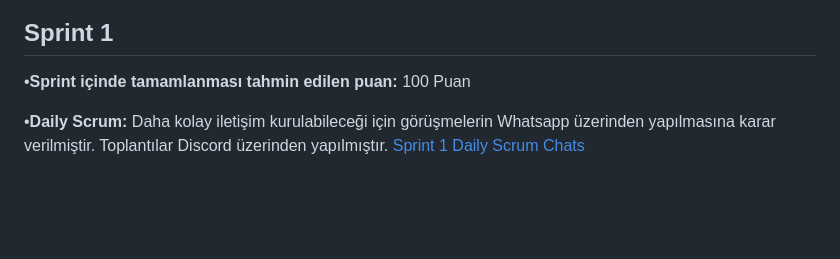
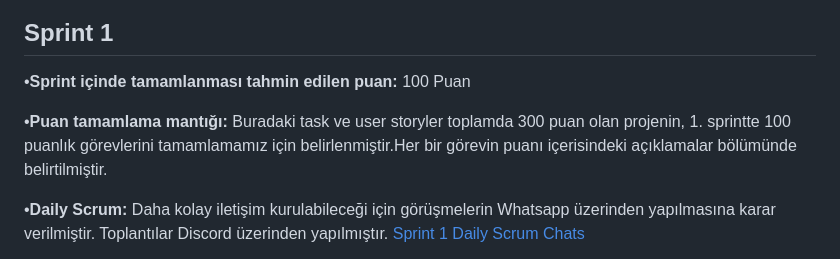
Before and after one commit to ihoflaz/f_43_bootcamp, a Markdown page: README.md, the part around the change printed below. GitHub-like rendering; blank space fills up the shorter version.

```diff
--- a/README.md
+++ b/README.md
@@ -53,6 +53,8 @@ SocialPet, evcil hayvanlarınızın sorunlarına yönelik gerek uzman veterinerl
 
 •**Sprint içinde tamamlanması tahmin edilen puan:** 100 Puan
 
+•**Puan tamamlama mantığı:** Buradaki task ve user storyler toplamda 300 puan olan projenin, 1. sprintte 100 puanlık görevlerini tamamlamamız için belirlenmiştir.Her bir görevin puanı içerisindeki açıklamalar bölümünde belirtilmiştir.
+
 •**Daily Scrum:**  Daha kolay iletişim kurulabileceği için görüşmelerin Whatsapp üzerinden yapılmasına karar verilmiştir. Toplantılar Discord üzerinden yapılmıştır.
 [ Sprint 1 Daily Scrum Chats](https://github.com/ihoflaz/f_43_bootcamp/files/11782315/DailyScrumChat.docx)
 
```
Also changed, not shown: other parts of README.md (+2 -0 lines).
